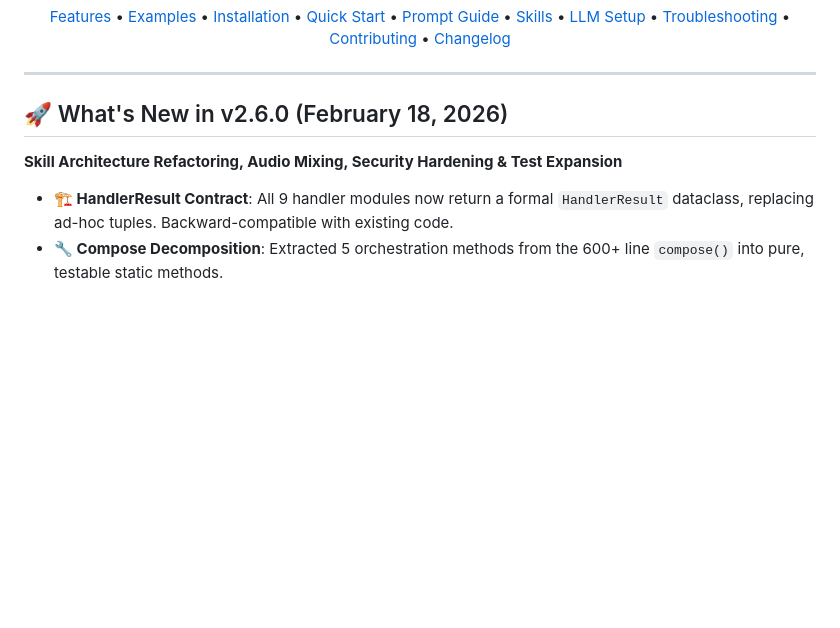
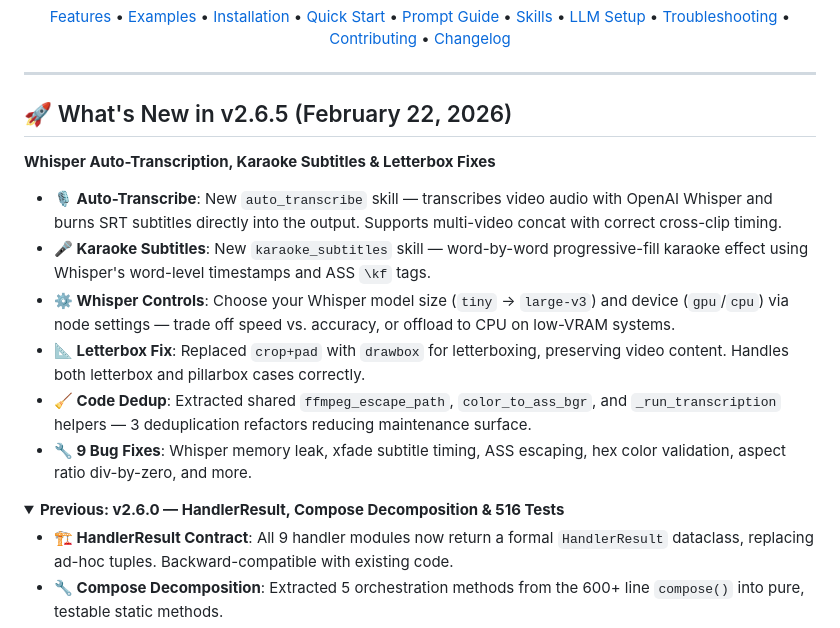
Before and after one commit to AEmotionStudio/ComfyUI-FFMPEGA, a Markdown page: README.md, the part around one of its changes. GitHub-like rendering; folded sections open; blank space fills up the shorter version.

Commit message:
docs: update changelog and readme with v2.6.5 Whisper features

```diff
--- a/README.md
+++ b/README.md
@@ -24,9 +24,19 @@
 
 ---
 
-## 🚀 What's New in v2.6.0 (February 18, 2026)
+## 🚀 What's New in v2.6.5 (February 22, 2026)
 
-**Skill Architecture Refactoring, Audio Mixing, Security Hardening & Test Expansion**
+**Whisper Auto-Transcription, Karaoke Subtitles & Letterbox Fixes**
+
+*   **🎙️ Auto-Transcribe**: New `auto_transcribe` skill — transcribes video audio with OpenAI Whisper and burns SRT subtitles directly into the output. Supports multi-video concat with correct cross-clip timing.
+*   **🎤 Karaoke Subtitles**: New `karaoke_subtitles` skill — word-by-word progressive-fill karaoke effect using Whisper's word-level timestamps and ASS `\kf` tags.
+*   **⚙️ Whisper Controls**: Choose your Whisper model size (`tiny` → `large-v3`) and device (`gpu`/`cpu`) via node settings — trade off speed vs. accuracy, or offload to CPU on low-VRAM systems.
+*   **📐 Letterbox Fix**: Replaced `crop+pad` with `drawbox` for letterboxing, preserving video content. Handles both letterbox and pillarbox cases correctly.
+*   **🧹 Code Dedup**: Extracted shared `ffmpeg_escape_path`, `color_to_ass_bgr`, and `_run_transcription` helpers — 3 deduplication refactors reducing maintenance surface.
+*   **🔧 9 Bug Fixes**: Whisper memory leak, xfade subtitle timing, ASS escaping, hex color validation, aspect ratio div-by-zero, and more.
+
+<details>
+<summary><b>Previous: v2.6.0 — HandlerResult, Compose Decomposition & 516 Tests</b></summary>
 
 *   **🏗️ HandlerResult Contract**: All 9 handler modules now return a formal `HandlerResult` dataclass, replacing ad-hoc tuples. Backward-compatible with existing code.
 *   **🔧 Compose Decomposition**: Extracted 5 orchestration methods from the 600+ line `compose()` into pure, testable static methods.
```
Also changed, not shown: other parts of README.md (+2 -0 lines), CHANGELOG.md (+21 -0 lines).
